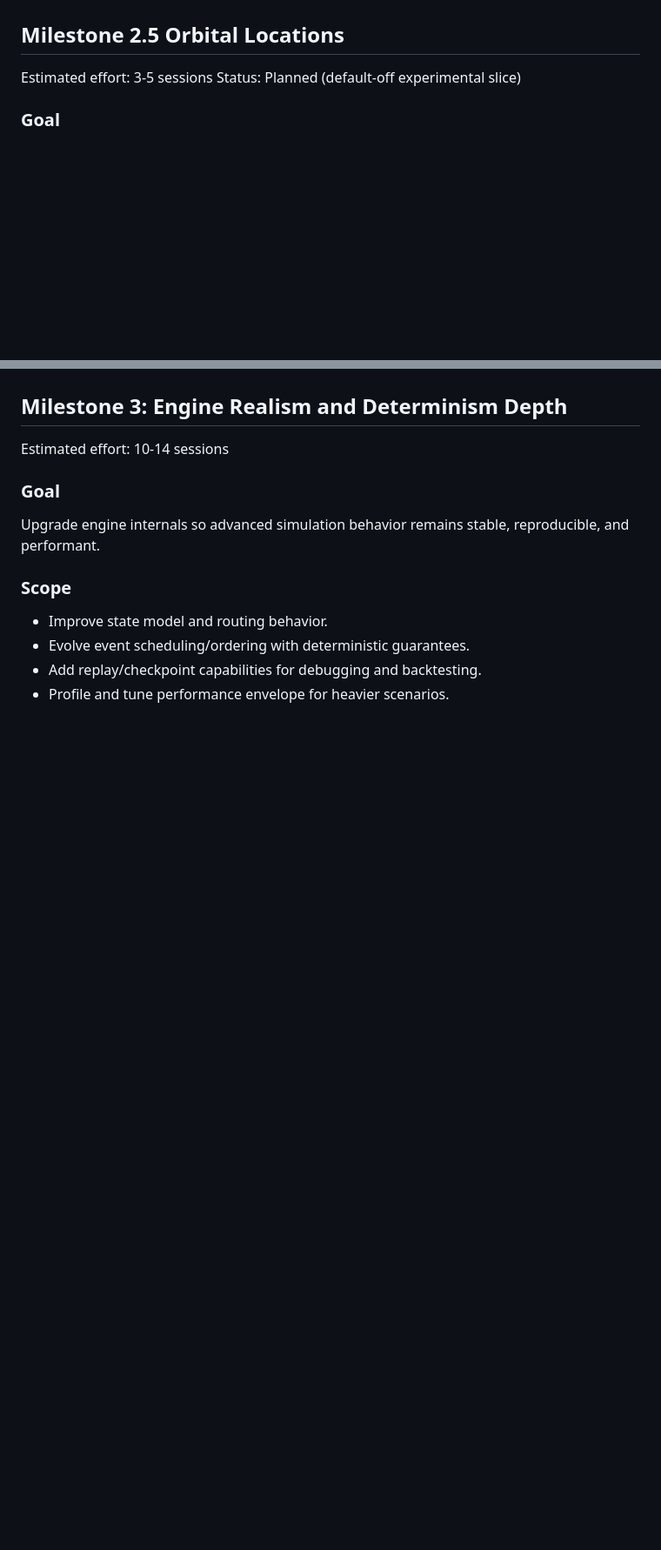
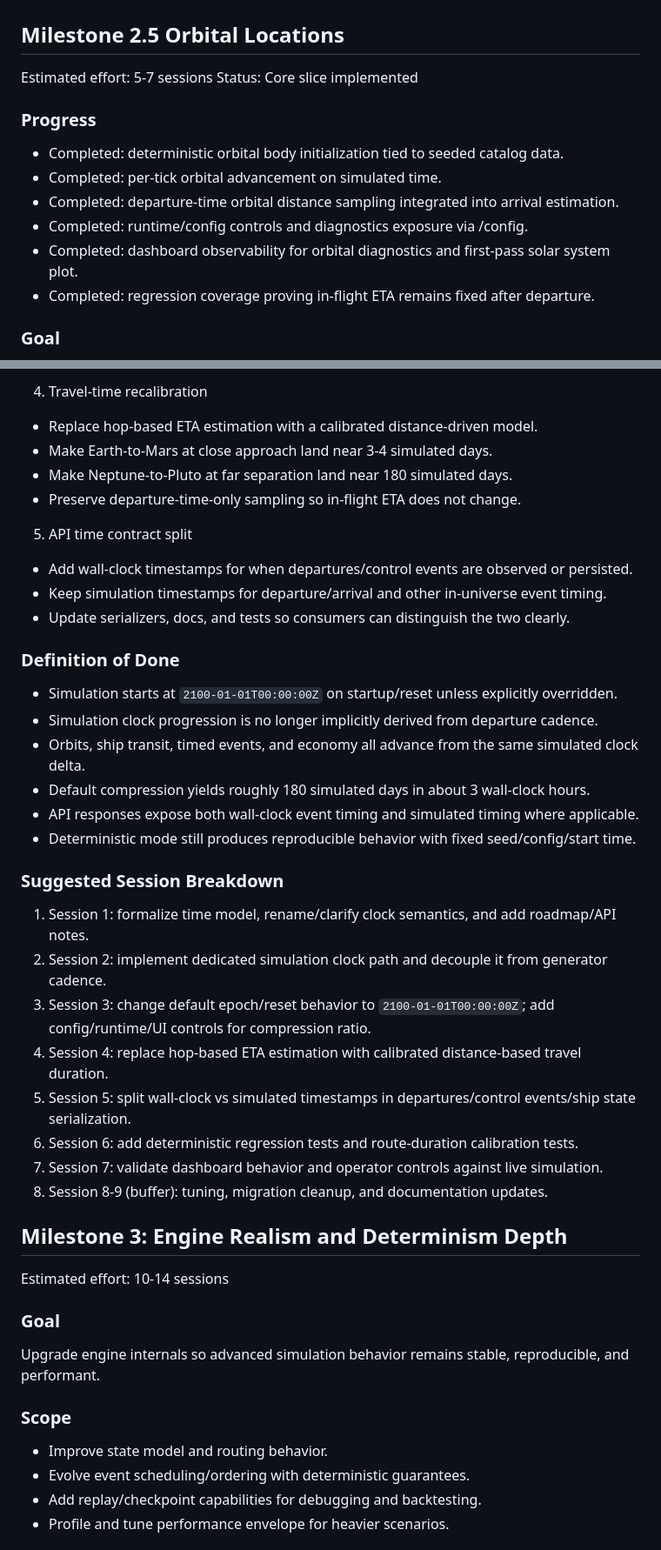
Before and after one commit to pwatrik/space-traffic-api, a Markdown page: roadmap.md, 2 parts joined by grey strips. Shown at 87% size. Rendered like a GitHub page; blank space fills up the shorter version.

```diff
--- a/roadmap.md
+++ b/roadmap.md
@@ -103,8 +103,16 @@ Real economy with producers at stations, variable prices due to events, distance
 - Tuning controls for adjusting all aspects of economy and behavior (add to api later)
 
 ## Milestone 2.5 Orbital Locations
-Estimated effort: 3-5 sessions
-Status: Planned (default-off experimental slice)
+Estimated effort: 5-7 sessions
+Status: Core slice implemented
+
+### Progress
+- Completed: deterministic orbital body initialization tied to seeded catalog data.
+- Completed: per-tick orbital advancement on simulated time.
+- Completed: departure-time orbital distance sampling integrated into arrival estimation.
+- Completed: runtime/config controls and diagnostics exposure via /config.
+- Completed: dashboard observability for orbital diagnostics and first-pass solar system plot.
+- Completed: regression coverage proving in-flight ETA remains fixed after departure.
 
 ### Goal
 Introduce a rough orbital-position distance model that changes over simulated time and affects distance only at departure-time arrival estimation.
@@ -151,3 +196,32 @@ Introduce a rough orbital-position distance model that changes over simulated ti
+4. Travel-time recalibration
+- Replace hop-based ETA estimation with a calibrated distance-driven model.
+- Make Earth-to-Mars at close approach land near 3-4 simulated days.
+- Make Neptune-to-Pluto at far separation land near 180 simulated days.
+- Preserve departure-time-only sampling so in-flight ETA does not change.
+
+5. API time contract split
+- Add wall-clock timestamps for when departures/control events are observed or persisted.
+- Keep simulation timestamps for departure/arrival and other in-universe event timing.
+- Update serializers, docs, and tests so consumers can distinguish the two clearly.
+
+### Definition of Done
+- Simulation starts at `2100-01-01T00:00:00Z` on startup/reset unless explicitly overridden.
+- Simulation clock progression is no longer implicitly derived from departure cadence.
+- Orbits, ship transit, timed events, and economy all advance from the same simulated clock delta.
+- Default compression yields roughly 180 simulated days in about 3 wall-clock hours.
+- API responses expose both wall-clock event timing and simulated timing where applicable.
+- Deterministic mode still produces reproducible behavior with fixed seed/config/start time.
+
+### Suggested Session Breakdown
+1. Session 1: formalize time model, rename/clarify clock semantics, and add roadmap/API notes.
+2. Session 2: implement dedicated simulation clock path and decouple it from generator cadence.
+3. Session 3: change default epoch/reset behavior to `2100-01-01T00:00:00Z`; add config/runtime/UI controls for compression ratio.
+4. Session 4: replace hop-based ETA estimation with calibrated distance-based travel duration.
+5. Session 5: split wall-clock vs simulated timestamps in departures/control events/ship state serialization.
+6. Session 6: add deterministic regression tests and route-duration calibration tests.
+7. Session 7: validate dashboard behavior and operator controls against live simulation.
+8. Session 8-9 (buffer): tuning, migration cleanup, and documentation updates.
+
 ## Milestone 3: Engine Realism and Determinism Depth
 Estimated effort: 10-14 sessions
 
```
Also changed, not shown: other parts of roadmap.md (+41 -2 lines).
